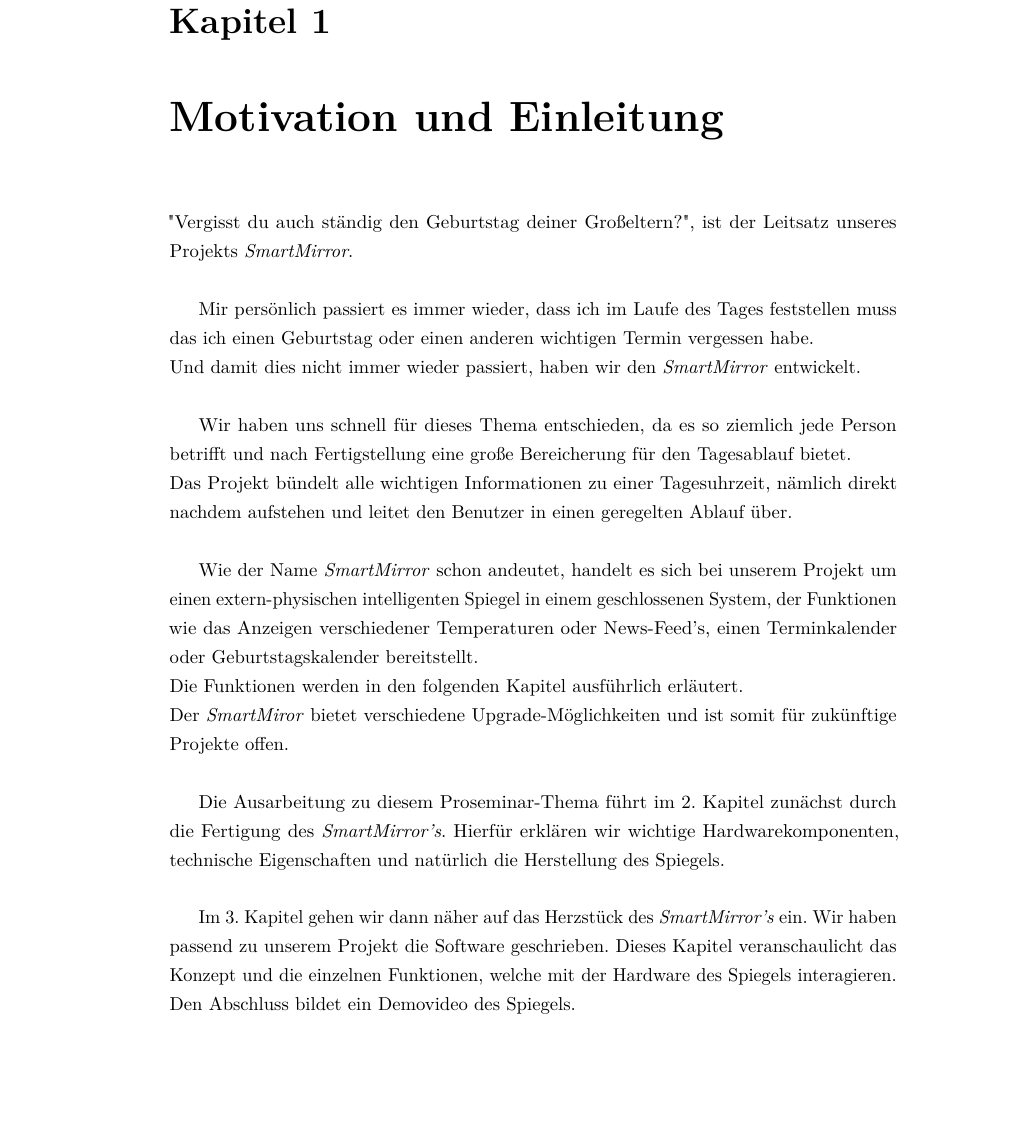
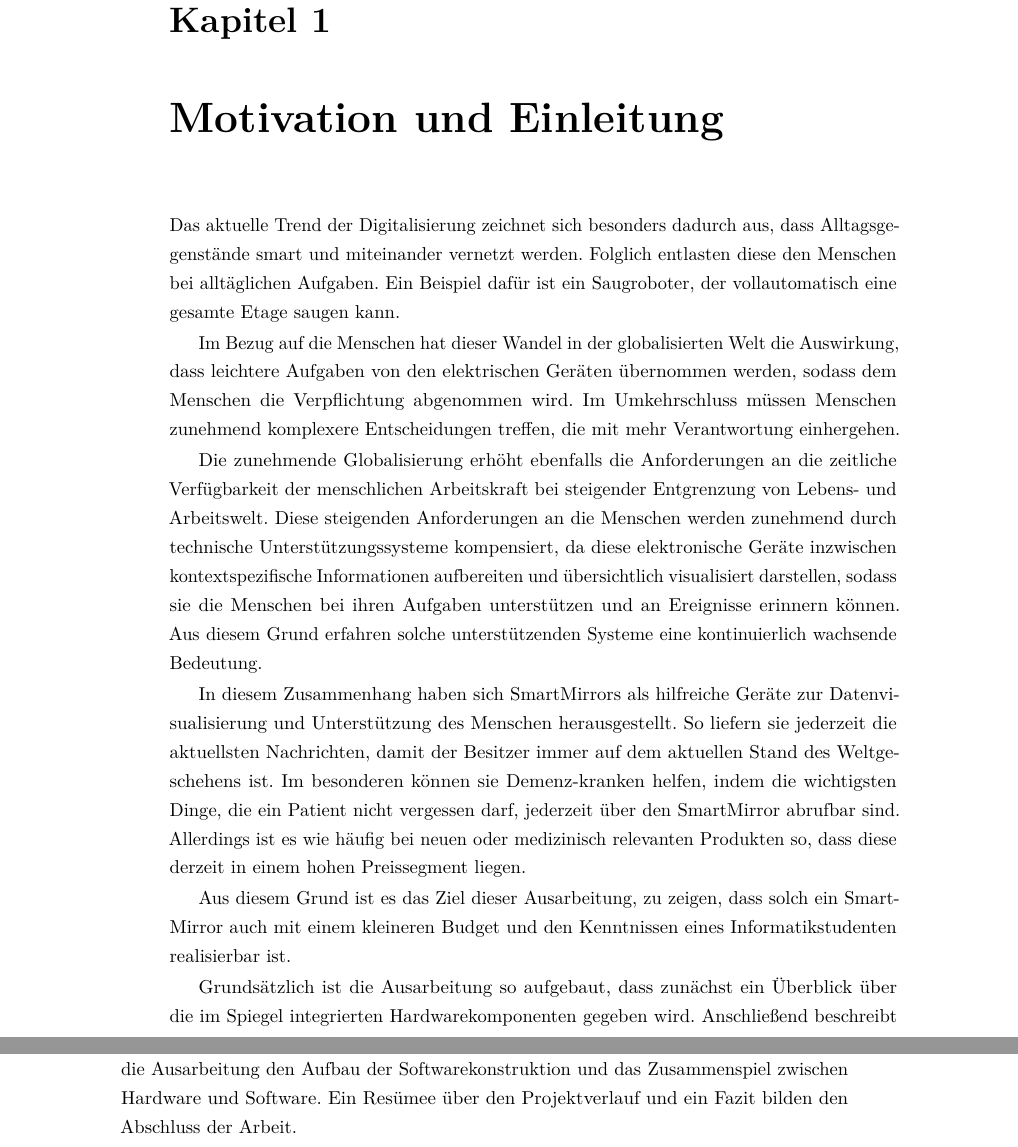
Before and after one commit to timonSachweh/AusarbeitungSmartMirror, a LaTeX book (Ausarbeitung-SmartMirror-Michael Ratke - Timon Sachweh.tex, which reads kapitel/einleitung.tex): part of page 5 of 18 before the commit and two parts of pages 4 and 5 of 17 after it, the two joined at a grey line, cut so that both start at the same text, the shorter picture padded with empty space. Compiled offline with pdfLaTeX.

Commit message:
Change the instruction of the text

```diff
--- a/kapitel/einleitung.tex
+++ b/kapitel/einleitung.tex
@@ -1,18 +1,13 @@
 % einleitung.tex
 \chapter{Motivation und Einleitung}
-"Vergisst du auch ständig den Geburtstag deiner Großeltern?", ist der Leitsatz unseres Projekts \textit{SmartMirror}. \\
+Das aktuelle Trend der Digitalisierung zeichnet sich besonders dadurch aus, dass Alltagsgegenstände smart und miteinander vernetzt werden. Folglich entlasten diese den Menschen bei alltäglichen Aufgaben. Ein Beispiel dafür ist ein Saugroboter, der vollautomatisch eine gesamte Etage saugen kann.
 
-Mir persönlich passiert es immer wieder, dass ich im Laufe des Tages feststellen muss das ich einen Geburtstag oder einen anderen wichtigen Termin vergessen habe. \\
-Und damit dies nicht immer wieder passiert, haben wir den \textit{SmartMirror} entwickelt. \\
+Im Bezug auf die Menschen hat dieser Wandel in der globalisierten Welt die Auswirkung, dass leichtere Aufgaben von den elektrischen Geräten übernommen werden, sodass dem Menschen die Verpflichtung abgenommen wird. Im Umkehrschluss müssen Menschen zunehmend komplexere Entscheidungen treffen, die mit mehr Verantwortung einhergehen.
 
-Wir haben uns schnell für dieses Thema entschieden, da es so ziemlich jede Person betrifft und nach Fertigstellung eine große Bereicherung für den Tagesablauf bietet. \\
-Das Projekt bündelt alle wichtigen Informationen zu einer Tagesuhrzeit, nämlich direkt nachdem aufstehen und leitet den Benutzer in einen geregelten Ablauf über. \\
+Die zunehmende Globalisierung erhöht ebenfalls die Anforderungen an die zeitliche Verfügbarkeit der menschlichen Arbeitskraft bei steigender Entgrenzung von Lebens- und Arbeitswelt. Diese steigenden Anforderungen an die Menschen werden zunehmend durch technische Unterstützungssysteme kompensiert, da diese elektronische Geräte inzwischen kontextspezifische Informationen aufbereiten und übersichtlich visualisiert darstellen, sodass sie die Menschen bei ihren Aufgaben unterstützen und an Ereignisse erinnern können. Aus diesem Grund erfahren solche unterstützenden Systeme eine kontinuierlich wachsende Bedeutung.
 
-Wie der Name \textit{SmartMirror} schon andeutet, handelt es sich bei unserem Projekt um einen extern-physischen intelligenten Spiegel in einem geschlossenen System, der Funktionen wie das Anzeigen verschiedener Temperaturen oder News-Feed's, einen Terminkalender oder Geburtstagskalender bereitstellt. \\
-Die Funktionen werden in den folgenden Kapitel ausführlich erläutert. \\
-Der \textit{SmartMiror} bietet verschiedene Upgrade-Möglichkeiten und ist somit für zukünftige Projekte offen. \\
+In diesem Zusammenhang haben sich SmartMirrors als hilfreiche Geräte zur Datenvisualisierung und Unterstützung des Menschen herausgestellt. So liefern sie jederzeit die aktuellsten Nachrichten, damit der Besitzer immer auf dem aktuellen Stand des Weltgeschehens ist. Im besonderen können sie Demenz-kranken helfen, indem die wichtigsten Dinge, die ein Patient nicht vergessen darf, jederzeit über den SmartMirror abrufbar sind. Allerdings ist es wie häufig bei neuen oder medizinisch relevanten Produkten so, dass diese derzeit in einem hohen Preissegment liegen.
 
-Die Ausarbeitung zu diesem Proseminar-Thema führt im 2. Kapitel zunächst durch die Fertigung des \textit{SmartMirror's}. Hierfür erklären wir wichtige Hardwarekomponenten, technische Eigenschaften und natürlich die Herstellung des Spiegels. \\
+Aus diesem Grund ist es das Ziel dieser Ausarbeitung, zu zeigen, dass solch ein SmartMirror auch mit einem kleineren Budget und den Kenntnissen eines Informatikstudenten realisierbar ist.
 
-Im 3. Kapitel gehen wir dann näher auf das Herzstück des \textit{SmartMirror's} ein. Wir haben passend zu unserem Projekt die Software geschrieben. Dieses Kapitel veranschaulicht das Konzept und die einzelnen Funktionen, welche mit der Hardware des Spiegels interagieren. \\
-Den Abschluss bildet ein Demovideo des Spiegels.
+Grundsätzlich ist die Ausarbeitung so aufgebaut, dass zunächst ein Überblick über die im Spiegel integrierten Hardwarekomponenten gegeben wird. Anschließend beschreibt die Ausarbeitung den Aufbau der Softwarekonstruktion und das Zusammenspiel zwischen Hardware und Software. Ein Resümee über den Projektverlauf und ein Fazit bilden den Abschluss der Arbeit.
```
Also changed, not shown: Ausarbeitung-SmartMirror-Michael Ratke - Timon Sachweh.tex (+3 -3 lines).
